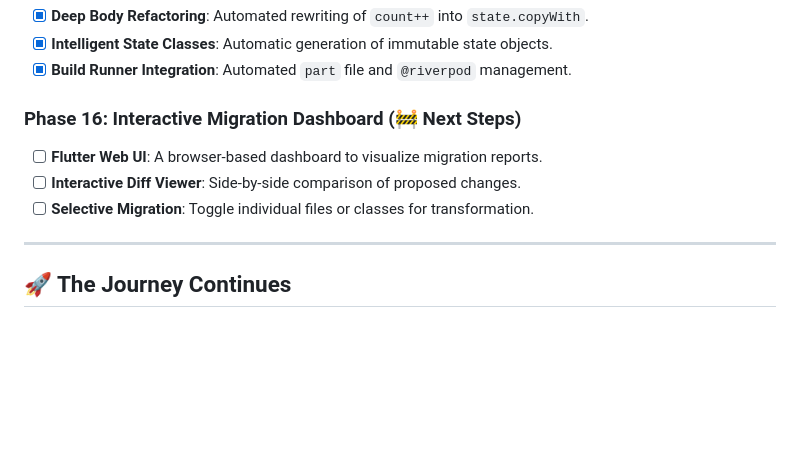
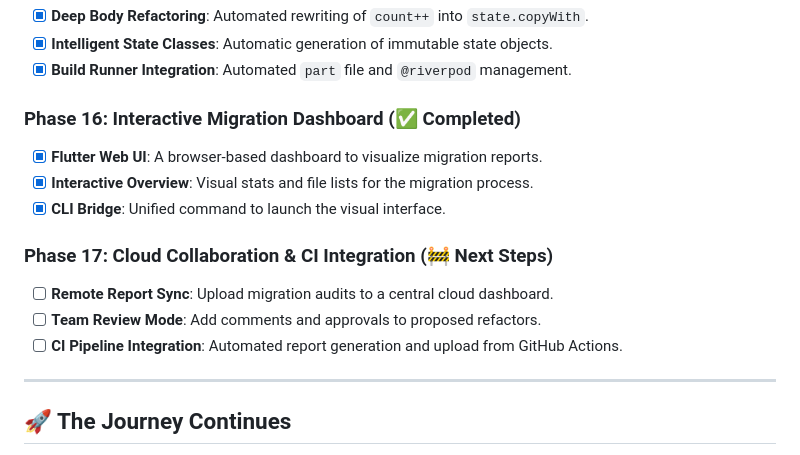
Before and after one commit to RanveerSingh1997/flutter-state-migrator, a Markdown page: Project Plan.md, the part around the change. Rendered like a GitHub page; blank space fills up the shorter version.

Commit message:
feat: start Phase 17 - Cloud Collaboration & CI Integration

```diff
--- a/Project Plan.md
+++ b/Project Plan.md
@@ -92,10 +92,15 @@ The core pipeline for the tool has been successfully established and proven on a
 - [x] **Intelligent State Classes**: Automatic generation of immutable state objects.
 - [x] **Build Runner Integration**: Automated `part` file and `@riverpod` management.
 
-### Phase 16: Interactive Migration Dashboard (🚧 Next Steps)
-- [ ] **Flutter Web UI**: A browser-based dashboard to visualize migration reports.
-- [ ] **Interactive Diff Viewer**: Side-by-side comparison of proposed changes.
-- [ ] **Selective Migration**: Toggle individual files or classes for transformation.
+### Phase 16: Interactive Migration Dashboard (✅ Completed)
+- [x] **Flutter Web UI**: A browser-based dashboard to visualize migration reports.
+- [x] **Interactive Overview**: Visual stats and file lists for the migration process.
+- [x] **CLI Bridge**: Unified command to launch the visual interface.
+
+### Phase 17: Cloud Collaboration & CI Integration (🚧 Next Steps)
+- [ ] **Remote Report Sync**: Upload migration audits to a central cloud dashboard.
+- [ ] **Team Review Mode**: Add comments and approvals to proposed refactors.
+- [ ] **CI Pipeline Integration**: Automated report generation and upload from GitHub Actions.
 
 ---
 
```
